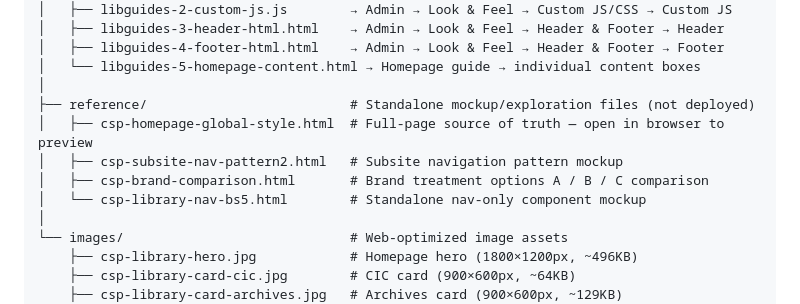
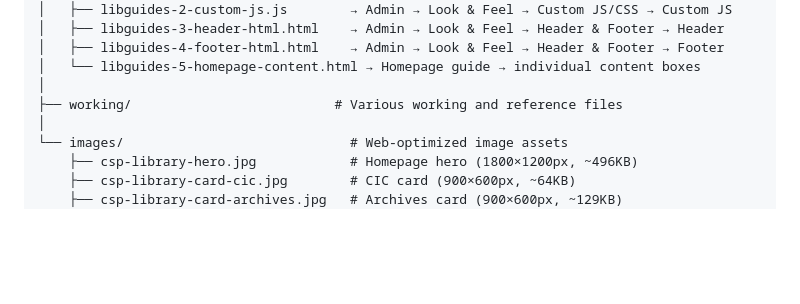
Before and after one commit to CSP-Library/csplib-lg-bs5, a Markdown page: README.md, the part around the change. Rendered like a GitHub page; blank space fills up the shorter version.

```diff
--- a/README.md
+++ b/README.md
@@ -49,11 +49,7 @@ csp-library-website/
 │   ├── libguides-4-footer-html.html    → Admin → Look & Feel → Header & Footer → Footer
 │   └── libguides-5-homepage-content.html → Homepage guide → individual content boxes
 │
-├── reference/                          # Standalone mockup/exploration files (not deployed)
-│   ├── csp-homepage-global-style.html  # Full-page source of truth — open in browser to preview
-│   ├── csp-subsite-nav-pattern2.html   # Subsite navigation pattern mockup
-│   ├── csp-brand-comparison.html       # Brand treatment options A / B / C comparison
-│   └── csp-library-nav-bs5.html        # Standalone nav-only component mockup
+├── working/                          # Various working and reference files
 │
 └── images/                             # Web-optimized image assets
     ├── csp-library-hero.jpg            # Homepage hero (1800×1200px, ~496KB)
```
